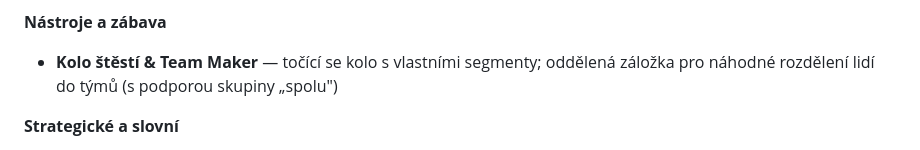
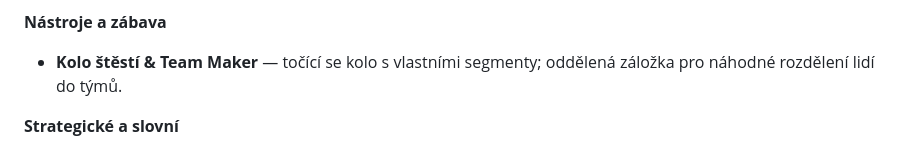
Before and after one commit to EldaZaba/minigames, a Markdown page: README.md, the part around the change. Drawn GitHub-style.

Commit message:
Fix formatting in README.md for Team Maker section

```diff
--- a/README.md
+++ b/README.md
@@ -30,7 +30,7 @@ Sbírka 20 browserových miniher v češtině, hratelných zdarma bez instalace
 - **Puzzle** — skládejte obrázek z dílků
 
 **Nástroje a zábava**
-- **Kolo štěstí & Team Maker** — točící se kolo s vlastními segmenty; oddělená záložka pro náhodné rozdělení lidí do týmů (s podporou skupiny „spolu")
+- **Kolo štěstí & Team Maker** — točící se kolo s vlastními segmenty; oddělená záložka pro náhodné rozdělení lidí do týmů.
 
 **Strategické a slovní**
 - **Piškvorky** — vs hráč nebo vs AI (Lehký = beatable / Těžký = minimax)
```
